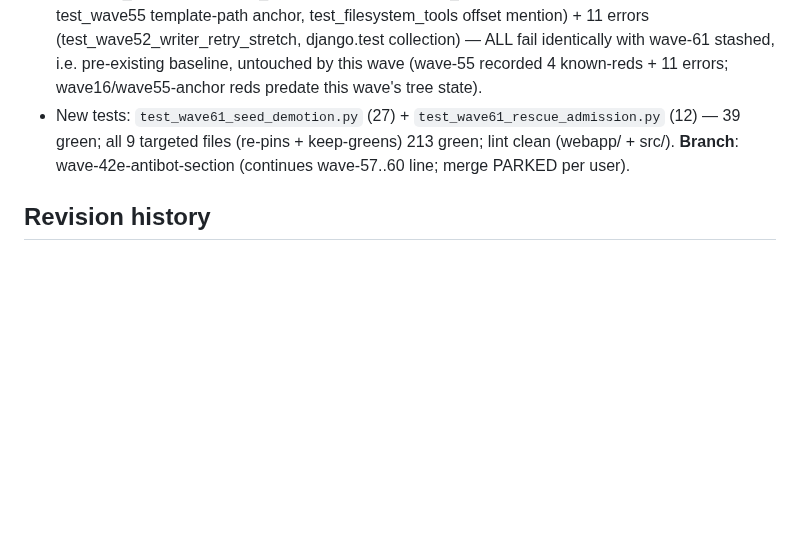
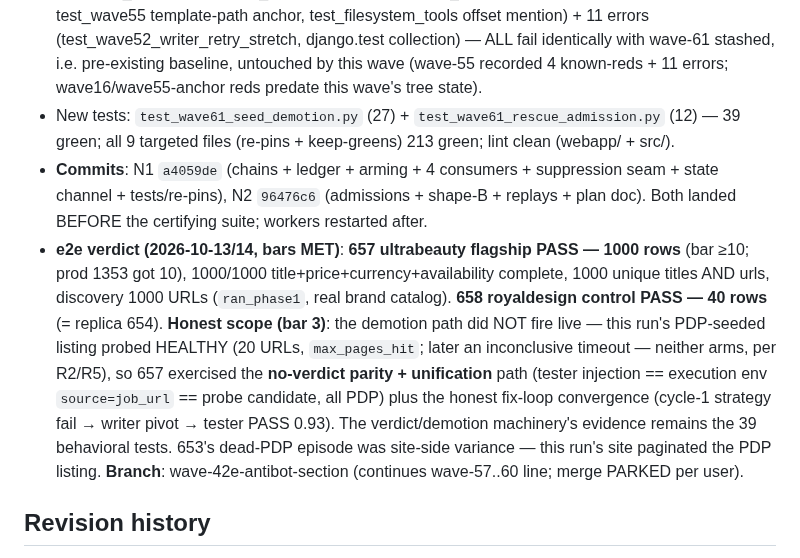
Before and after one commit to johndudex/u-ecom-scraper, a Markdown page: docs/plans/wave61-exec-seed-and-transport-plan.md, the part around the change. Drawn GitHub-style; blank space fills up the shorter version.

Commit message:
docs(wave-61): e2e verdict — 657 ultrabeauty PASS 1000 rows, 658 royaldesign control 40
657 (653's exact seed) pc=1000 @100% field completion, 1000 unique titles
and urls; 658 = replica 654. Demotion path NOT live-triggered — this run's
PDP-seeded listing probed healthy (20 URLs max_pages_hit; inconclusive
timeout also doesn't arm), so e2e certifies the no-verdict parity +
unification path; verdict machinery's evidence = 39 behavioral tests.
653 was site-side variance (this run the site paginated the PDP listing).

Co-Authored-By: Claude Code <noreply@anthropic.com>

```diff
--- a/docs/plans/wave61-exec-seed-and-transport-plan.md
+++ b/docs/plans/wave61-exec-seed-and-transport-plan.md
@@ -10,6 +10,8 @@
 - **Re-pins beyond the R1 list** (same class — source pins on text the build moved, behavior preserved): `test_wave50_search_env_gate.py` ×2 (nav-arm or-chain pin → resolver wiring pin; injection-log count across the source= note reformat), `test_job65_zero_yield_gate.py` ×1 (`_zero_branch` window 3200→4000 — the wave-61 verdict-feedback block inside the force-FAIL branch pushed FINAL_RETRY_SENTINEL @3336 and the FAILED update @3621 past the old window), `test_job83_job88_classes.py` ×2 fixtures (missing `input_mode` — same fixture gap as job77/85; the shape-C rescue and the no-flag no-rescue both hold), `test_wave34_pdp_seed_flip.py` ×1 (probe criteria slot moved into the resolver — direct `first_criteria_url(` count 4→3 in graph.py, same multiline helper consumed transitively; re-pinned with a behavior check on `_probe_listing_candidates`).
 - **Gate baseline classification (stash-verified at HEAD)**: the full suite's non-green set = 6 known-reds (test_truncation ×2, test_views admin-visibility, test_wave16 dead-tester-probe-arm ordering pin, test_wave55 template-path anchor, test_filesystem_tools offset mention) + 11 errors (test_wave52_writer_retry_stretch, django.test collection) — ALL fail identically with wave-61 stashed, i.e. pre-existing baseline, untouched by this wave (wave-55 recorded 4 known-reds + 11 errors; wave16/wave55-anchor reds predate this wave's tree state).
 - New tests: `test_wave61_seed_demotion.py` (27) + `test_wave61_rescue_admission.py` (12) — 39 green; all 9 targeted files (re-pins + keep-greens) 213 green; lint clean (webapp/ + src/).
+- **Commits**: N1 `a4059de` (chains + ledger + arming + 4 consumers + suppression seam + state channel + tests/re-pins), N2 `96476c6` (admissions + shape-B + replays + plan doc). Both landed BEFORE the certifying suite; workers restarted after.
+- **e2e verdict (2026-10-13/14, bars MET)**: **657 ultrabeauty flagship PASS — 1000 rows** (bar ≥10; prod 1353 got 10), 1000/1000 title+price+currency+availability complete, 1000 unique titles AND urls, discovery 1000 URLs (`ran_phase1`, real brand catalog). **658 royaldesign control PASS — 40 rows** (= replica 654). **Honest scope (bar 3)**: the demotion path did NOT fire live — this run's PDP-seeded listing probed HEALTHY (20 URLs, `max_pages_hit`; later an inconclusive timeout — neither arms, per R2/R5), so 657 exercised the **no-verdict parity + unification** path (tester injection == execution env `source=job_url` == probe candidate, all PDP) plus the honest fix-loop convergence (cycle-1 strategy fail → writer pivot → tester PASS 0.93). The verdict/demotion machinery's evidence remains the 39 behavioral tests. 653's dead-PDP episode was site-side variance — this run's site paginated the PDP listing.
 **Branch**: wave-42e-antibot-section (continues wave-57..60 line; merge PARKED per user).
 
 ## Revision history
```
